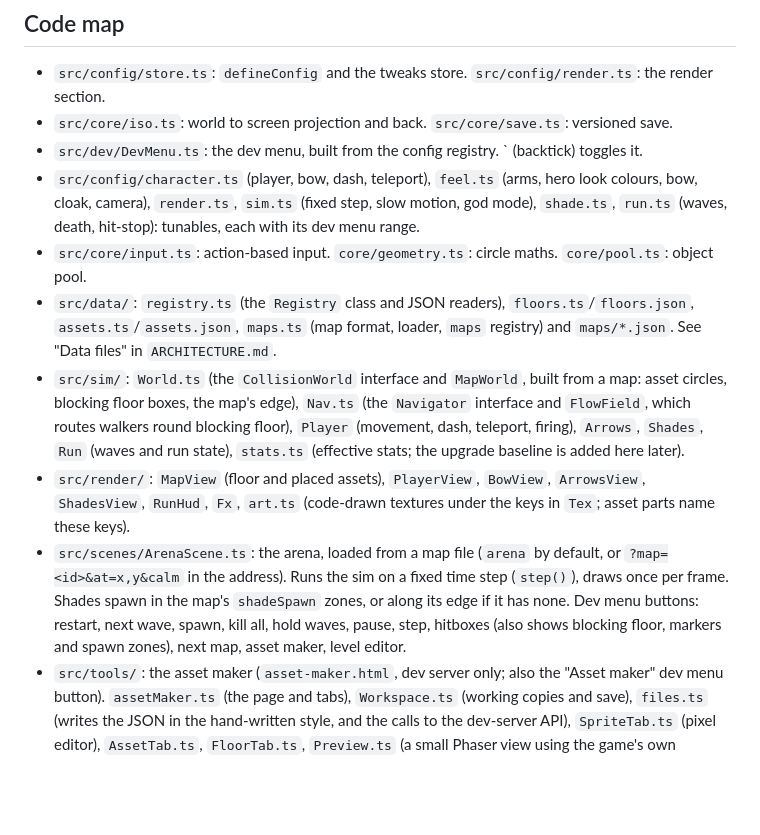
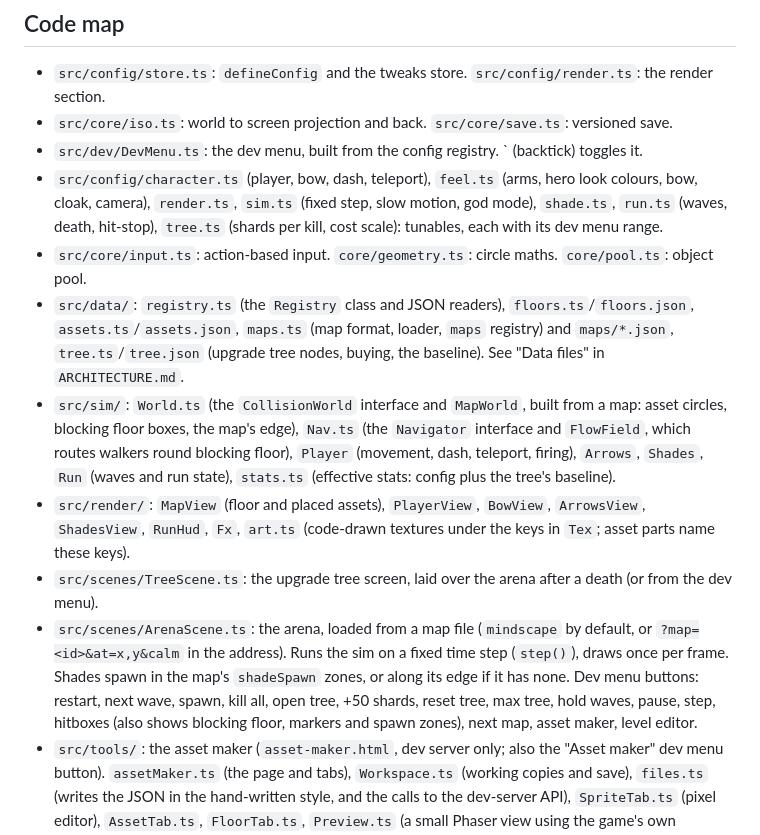
Before and after one commit to okitsdrew/Swimply, a Markdown page: CLAUDE.md, the part around the change. Rendered like a GitHub page; blank space fills up the shorter version.

```diff
--- a/CLAUDE.md
+++ b/CLAUDE.md
@@ -37,12 +37,13 @@ Drew is new to making games and to programming. Teach as you go: explain what yo
 - `src/config/store.ts`: `defineConfig` and the tweaks store. `src/config/render.ts`: the render section.
 - `src/core/iso.ts`: world to screen projection and back. `src/core/save.ts`: versioned save.
 - `src/dev/DevMenu.ts`: the dev menu, built from the config registry. ` (backtick) toggles it.
-- `src/config/character.ts` (player, bow, dash, teleport), `feel.ts` (arms, hero look colours, bow, cloak, camera), `render.ts`, `sim.ts` (fixed step, slow motion, god mode), `shade.ts`, `run.ts` (waves, death, hit-stop): tunables, each with its dev menu range.
+- `src/config/character.ts` (player, bow, dash, teleport), `feel.ts` (arms, hero look colours, bow, cloak, camera), `render.ts`, `sim.ts` (fixed step, slow motion, god mode), `shade.ts`, `run.ts` (waves, death, hit-stop), `tree.ts` (shards per kill, cost scale): tunables, each with its dev menu range.
 - `src/core/input.ts`: action-based input. `core/geometry.ts`: circle maths. `core/pool.ts`: object pool.
-- `src/data/`: `registry.ts` (the `Registry` class and JSON readers), `floors.ts`/`floors.json`, `assets.ts`/`assets.json`, `maps.ts` (map format, loader, `maps` registry) and `maps/*.json`. See "Data files" in `ARCHITECTURE.md`.
-- `src/sim/`: `World.ts` (the `CollisionWorld` interface and `MapWorld`, built from a map: asset circles, blocking floor boxes, the map's edge), `Nav.ts` (the `Navigator` interface and `FlowField`, which routes walkers round blocking floor), `Player` (movement, dash, teleport, firing), `Arrows`, `Shades`, `Run` (waves and run state), `stats.ts` (effective stats; the upgrade baseline is added here later).
+- `src/data/`: `registry.ts` (the `Registry` class and JSON readers), `floors.ts`/`floors.json`, `assets.ts`/`assets.json`, `maps.ts` (map format, loader, `maps` registry) and `maps/*.json`, `tree.ts`/`tree.json` (upgrade tree nodes, buying, the baseline). See "Data files" in `ARCHITECTURE.md`.
+- `src/sim/`: `World.ts` (the `CollisionWorld` interface and `MapWorld`, built from a map: asset circles, blocking floor boxes, the map's edge), `Nav.ts` (the `Navigator` interface and `FlowField`, which routes walkers round blocking floor), `Player` (movement, dash, teleport, firing), `Arrows`, `Shades`, `Run` (waves and run state), `stats.ts` (effective stats: config plus the tree's baseline).
 - `src/render/`: `MapView` (floor and placed assets), `PlayerView`, `BowView`, `ArrowsView`, `ShadesView`, `RunHud`, `Fx`, `art.ts` (code-drawn textures under the keys in `Tex`; asset parts name these keys).
-- `src/scenes/ArenaScene.ts`: the arena, loaded from a map file (`arena` by default, or `?map=<id>&at=x,y&calm` in the address). Runs the sim on a fixed time step (`step()`), draws once per frame. Shades spawn in the map's `shadeSpawn` zones, or along its edge if it has none. Dev menu buttons: restart, next wave, spawn, kill all, hold waves, pause, step, hitboxes (also shows blocking floor, markers and spawn zones), next map, asset maker, level editor.
+- `src/scenes/TreeScene.ts`: the upgrade tree screen, laid over the arena after a death (or from the dev menu).
+- `src/scenes/ArenaScene.ts`: the arena, loaded from a map file (`mindscape` by default, or `?map=<id>&at=x,y&calm` in the address). Runs the sim on a fixed time step (`step()`), draws once per frame. Shades spawn in the map's `shadeSpawn` zones, or along its edge if it has none. Dev menu buttons: restart, next wave, spawn, kill all, open tree, +50 shards, reset tree, max tree, hold waves, pause, step, hitboxes (also shows blocking floor, markers and spawn zones), next map, asset maker, level editor.
 - `src/tools/`: the asset maker (`asset-maker.html`, dev server only; also the "Asset maker" dev menu button). `assetMaker.ts` (the page and tabs), `Workspace.ts` (working copies and save), `files.ts` (writes the JSON in the hand-written style, and the calls to the dev-server API), `SpriteTab.ts` (pixel editor), `AssetTab.ts`, `FloorTab.ts`, `Preview.ts` (a small Phaser view using the game's own `MapView`), `tools.css` (the look of both tool pages).
 - The level editor (`level-editor.html`, dev server only; also a dev menu button): `levelEditor.ts` (the page, tools, panels, keys, save, play here, renaming ids across maps), `MapDoc.ts` (one map's working copy, its undo history, paint, fill, resize), `MapCanvas.ts` (the Phaser view: the game's `MapView` plus the editor's overlay, pan and zoom).
 - `src/data/sprites.ts`/`sprites.json`: drawn pixel art; `render/art.ts` turns each sprite into a texture over any code art of the same name.
```
Also changed, not shown: ARCHITECTURE.md (+2 -0 lines), DESIGN.md (+2 -0 lines).
